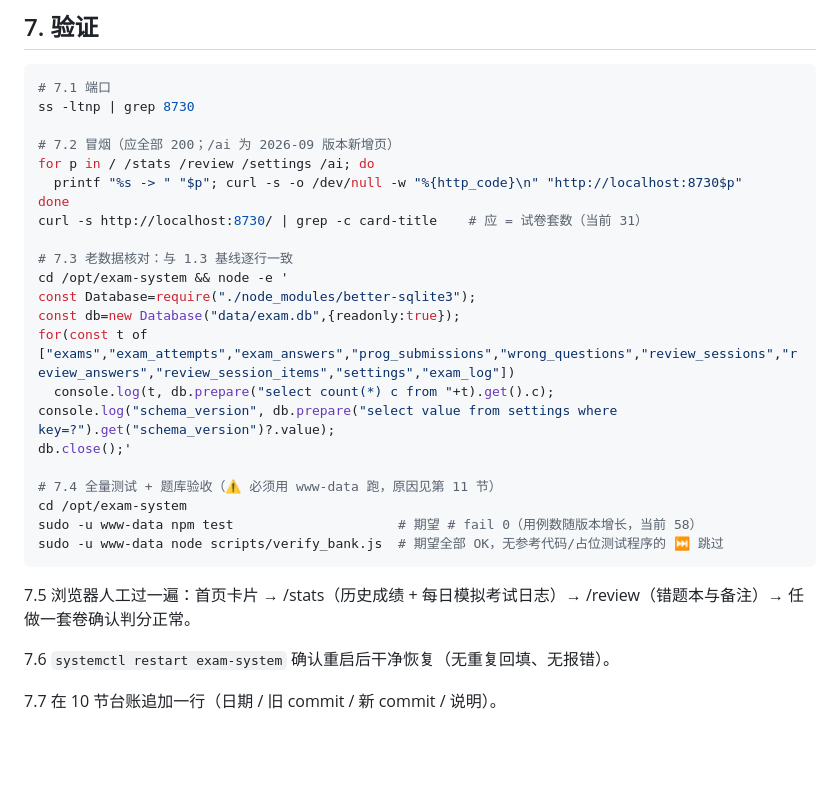
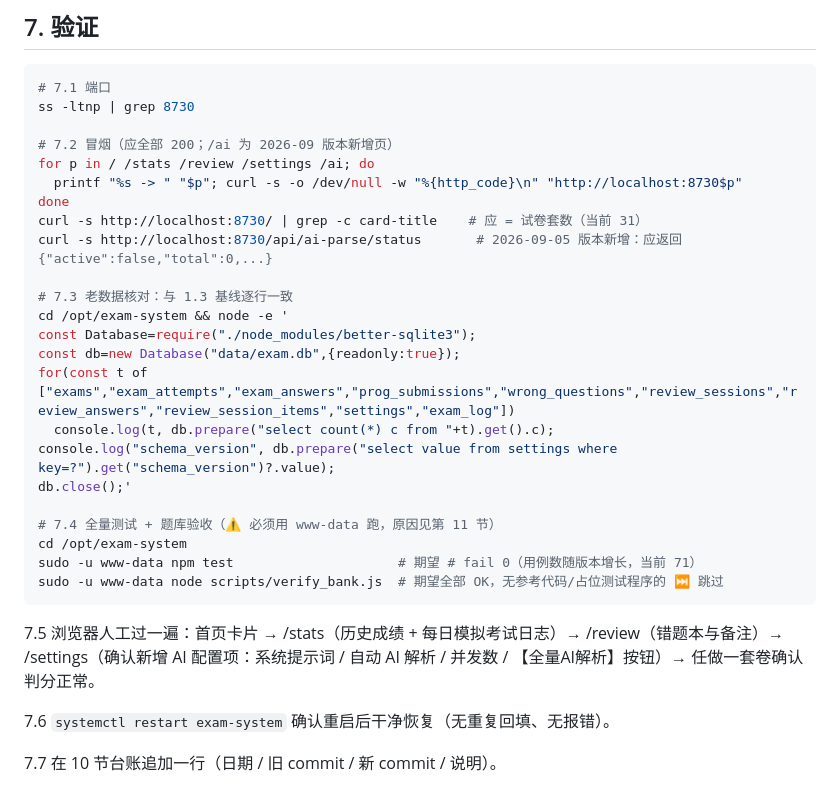
Before and after one commit to blreay/gesp, a Markdown page: exam-system/docs/UPGRADE.md, the part around the change. GitHub-like rendering; blank space fills up the shorter version.

Commit message:
docs: UPGRADE 适配 2026-09-05 版（AI自动解析）
本版本为纯增量升级：无 schema 迁移（CURRENT_SCHEMA_VERSION 仍为 2）、
无 package.json/question_bank 变更，仅新增 3 个配置键（INSERT OR IGNORE 种子）。
更新冒烟项（/api/ai-parse/status）、npm test 用例数 58→71、
人工验证补充 /settings 新增 AI 配置项。升级流程与数据备份机制不变。

Co-Authored-By: Claude Opus 4.8 <noreply@anthropic.com>

````diff
--- a/exam-system/docs/UPGRADE.md
+++ b/exam-system/docs/UPGRADE.md
@@ -164,6 +164,7 @@ for p in / /stats /review /settings /ai; do
   printf "%s -> " "$p"; curl -s -o /dev/null -w "%{http_code}\n" "http://localhost:8730$p"
 done
 curl -s http://localhost:8730/ | grep -c card-title    # 应 = 试卷套数（当前 31）
+curl -s http://localhost:8730/api/ai-parse/status       # 2026-09-05 版本新增：应返回 {"active":false,"total":0,...}
 
 # 7.3 老数据核对：与 1.3 基线逐行一致
 cd /opt/exam-system && node -e '
@@ -176,11 +177,11 @@ db.close();'
 
 # 7.4 全量测试 + 题库验收（⚠️ 必须用 www-data 跑，原因见第 11 节）
 cd /opt/exam-system
-sudo -u www-data npm test                     # 期望 # fail 0（用例数随版本增长，当前 58）
+sudo -u www-data npm test                     # 期望 # fail 0（用例数随版本增长，当前 71）
 sudo -u www-data node scripts/verify_bank.js  # 期望全部 OK，无参考代码/占位测试程序的 ⏭️ 跳过
 ```
 
-7.5 浏览器人工过一遍：首页卡片 → /stats（历史成绩 + 每日模拟考试日志）→ /review（错题本与备注）→ 任做一套卷确认判分正常。
+7.5 浏览器人工过一遍：首页卡片 → /stats（历史成绩 + 每日模拟考试日志）→ /review（错题本与备注）→ /settings（确认新增 AI 配置项：系统提示词 / 自动 AI 解析 / 并发数 / 【全量AI解析】按钮）→ 任做一套卷确认判分正常。
 
 7.6 `systemctl restart exam-system` 确认重启后干净恢复（无重复回填、无报错）。
 
````
